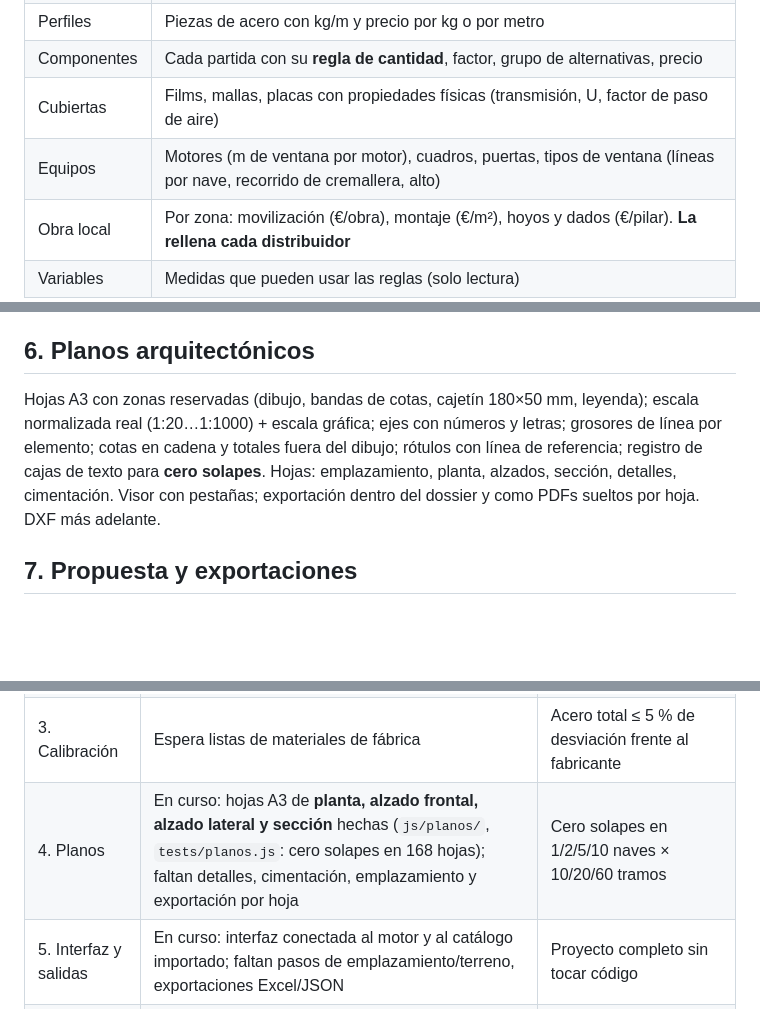
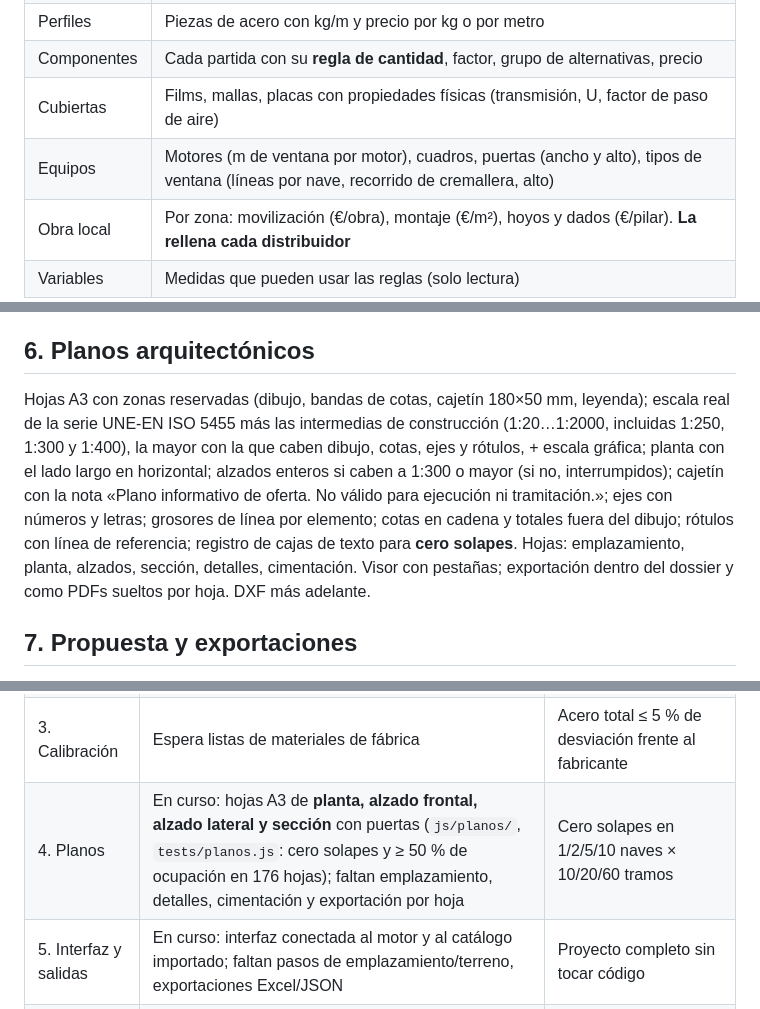
Before and after one commit to Juanplants/configurador-invernaderos, a Markdown page: docs/ESPECIFICACION.md, 3 parts joined by grey strips. GitHub-like rendering; blank space fills up the shorter version.

```diff
--- a/docs/ESPECIFICACION.md
+++ b/docs/ESPECIFICACION.md
@@ -34,7 +34,7 @@ El código no contiene datos de producto. Cambiar de fábrica = cambiar este arc
 | Perfiles | Piezas de acero con kg/m y precio por kg o por metro |
 | Componentes | Cada partida con su **regla de cantidad**, factor, grupo de alternativas, precio |
 | Cubiertas | Films, mallas, placas con propiedades físicas (transmisión, U, factor de paso de aire) |
-| Equipos | Motores (m de ventana por motor), cuadros, puertas, tipos de ventana (líneas por nave, recorrido de cremallera, alto) |
+| Equipos | Motores (m de ventana por motor), cuadros, puertas (ancho y alto), tipos de ventana (líneas por nave, recorrido de cremallera, alto) |
 | Obra local | Por zona: movilización (€/obra), montaje (€/m²), hoyos y dados (€/pilar). **La rellena cada distribuidor** |
 | Variables | Medidas que pueden usar las reglas (solo lectura) |
 
@@ -67,7 +67,7 @@ Salida: las 3 mejores con croquis en planta. Planos completos solo para la elegi
 
 ## 6. Planos arquitectónicos
 
-Hojas A3 con zonas reservadas (dibujo, bandas de cotas, cajetín 180×50 mm, leyenda); escala normalizada real (1:20…1:1000) + escala gráfica; ejes con números y letras; grosores de línea por elemento; cotas en cadena y totales fuera del dibujo; rótulos con línea de referencia; registro de cajas de texto para **cero solapes**. Hojas: emplazamiento, planta, alzados, sección, detalles, cimentación. Visor con pestañas; exportación dentro del dossier y como PDFs sueltos por hoja. DXF más adelante.
+Hojas A3 con zonas reservadas (dibujo, bandas de cotas, cajetín 180×50 mm, leyenda); escala real de la serie UNE-EN ISO 5455 más las intermedias de construcción (1:20…1:2000, incluidas 1:250, 1:300 y 1:400), la mayor con la que caben dibujo, cotas, ejes y rótulos, + escala gráfica; planta con el lado largo en horizontal; alzados enteros si caben a 1:300 o mayor (si no, interrumpidos); cajetín con la nota «Plano informativo de oferta. No válido para ejecución ni tramitación.»; ejes con números y letras; grosores de línea por elemento; cotas en cadena y totales fuera del dibujo; rótulos con línea de referencia; registro de cajas de texto para **cero solapes**. Hojas: emplazamiento, planta, alzados, sección, detalles, cimentación. Visor con pestañas; exportación dentro del dossier y como PDFs sueltos por hoja. DXF más adelante.
 
 ## 7. Propuesta y exportaciones
 
@@ -84,7 +84,7 @@ Nivel A (balances simples: renovaciones/hora, potencia de calefacción, efecto d
 | 1. Catálogo | **Hecho** (`js/importador.js`, `lib/`, `tests/importacion.js`): «Cargar catálogo» lee la plantilla sin internet, la valida (hoja, fila, columna) y la guarda en la sesión | Importa la plantilla y detecta errores provocados |
 | 2. Motor | **Hecho** (`js/motor/`, `tests/`) | Coincide con la referencia independiente y con 63 pilares / 42 cerchas de la v0.3 |
 | 3. Calibración | Espera listas de materiales de fábrica | Acero total ≤ 5 % de desviación frente al fabricante |
-| 4. Planos | En curso: hojas A3 de **planta, alzado frontal, alzado lateral y sección** hechas (`js/planos/`, `tests/planos.js`: cero solapes en 168 hojas); faltan detalles, cimentación, emplazamiento y exportación por hoja | Cero solapes en 1/2/5/10 naves × 10/20/60 tramos |
+| 4. Planos | En curso: hojas A3 de **planta, alzado frontal, alzado lateral y sección** con puertas (`js/planos/`, `tests/planos.js`: cero solapes y ≥ 50 % de ocupación en 176 hojas); faltan emplazamiento, detalles, cimentación y exportación por hoja | Cero solapes en 1/2/5/10 naves × 10/20/60 tramos |
 | 5. Interfaz y salidas | En curso: interfaz conectada al motor y al catálogo importado; faltan pasos de emplazamiento/terreno, exportaciones Excel/JSON | Proyecto completo sin tocar código |
 | 6. Terreno | Pendiente | 3 opciones coherentes con una parcela real |
 
```
Also changed, not shown: docs/TRASPASO.md (+7 -4 lines).
